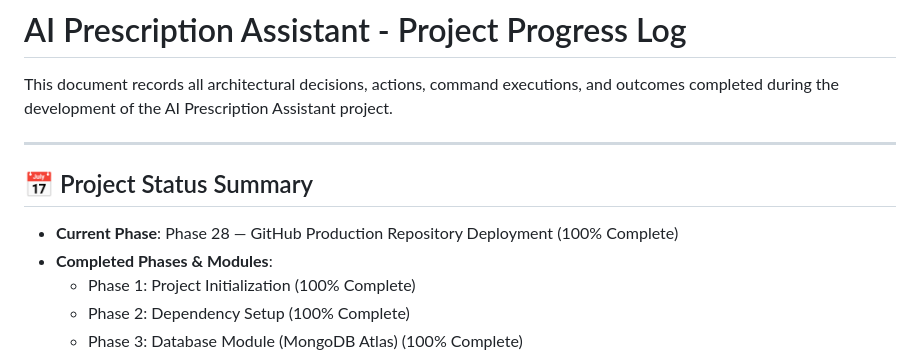
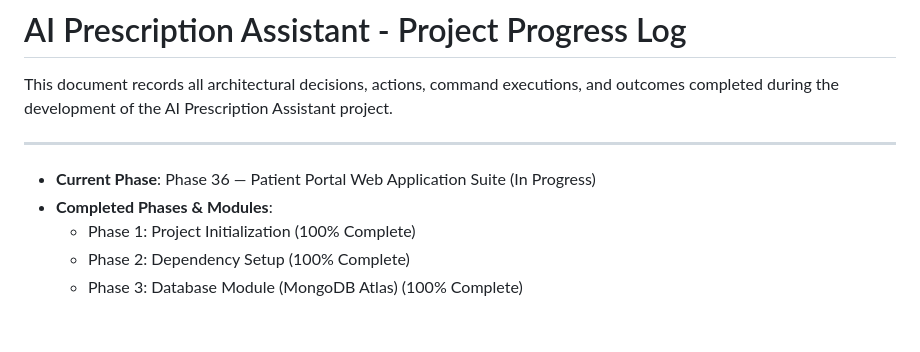
Before and after one commit to Saksham3736/scriptiq, a Markdown page: progress.md, the part around one of its changes. GitHub-like rendering; blank space fills up the shorter version.

```diff
--- a/progress.md
+++ b/progress.md
@@ -4,8 +4,7 @@ This document records all architectural decisions, actions, command executions,
 
 ---
 
-## 📅 Project Status Summary
-* **Current Phase**: Phase 28 — GitHub Production Repository Deployment (100% Complete)
+* **Current Phase**: Phase 36 — Patient Portal Web Application Suite (In Progress)
 * **Completed Phases & Modules**:
   * Phase 1: Project Initialization (100% Complete)
   * Phase 2: Dependency Setup (100% Complete)
```
Also changed, not shown: other parts of progress.md (+29 -1 lines), index.md (+17 -17 lines).
